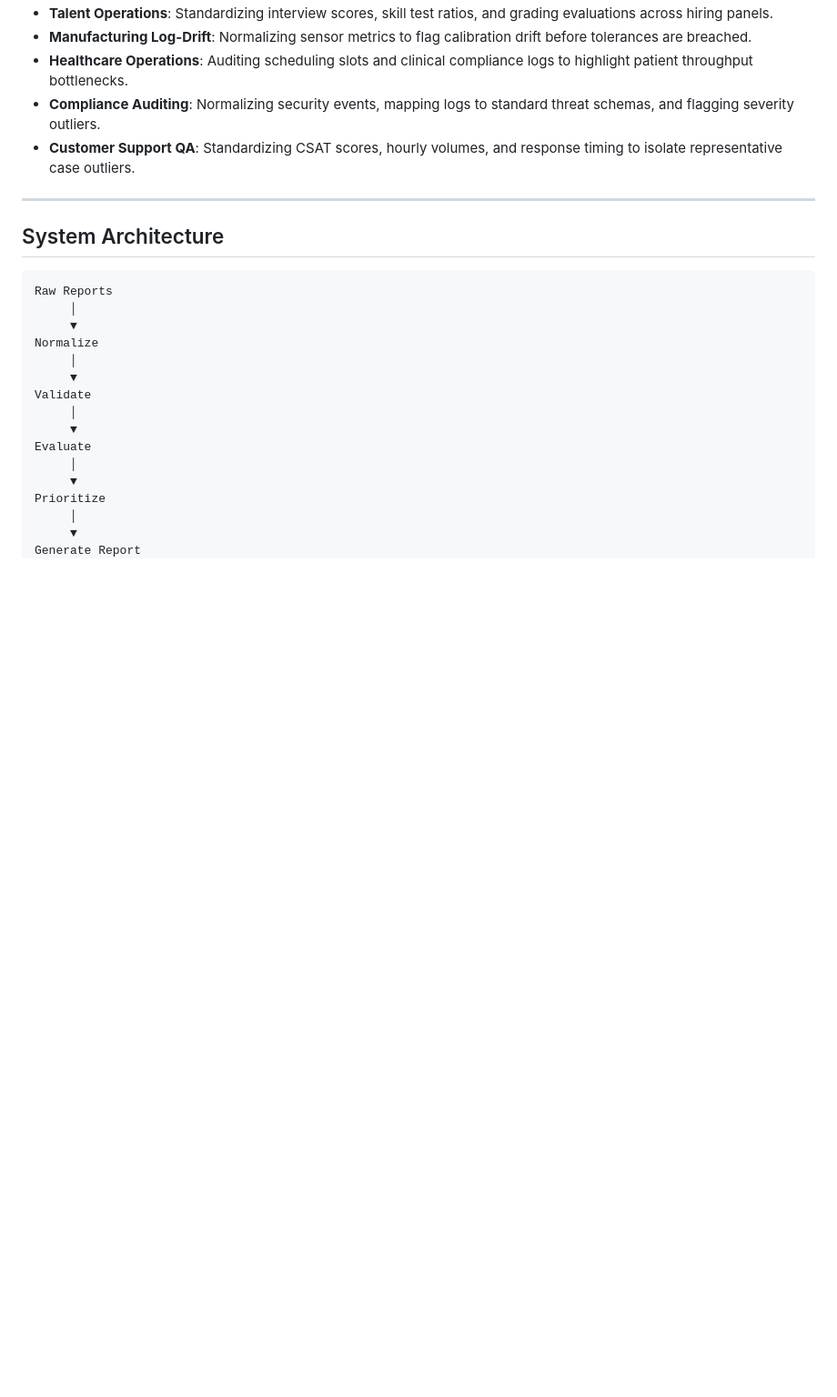
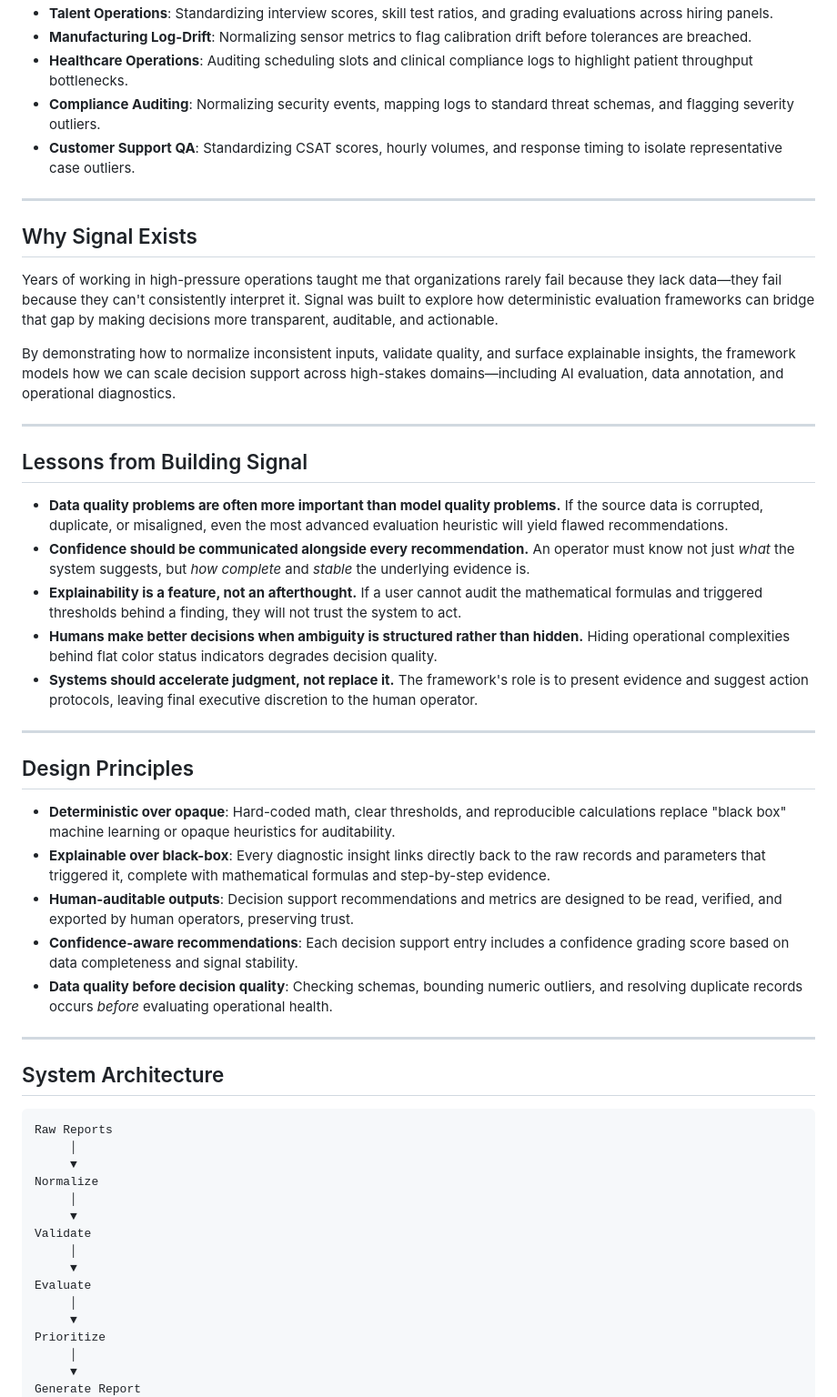
Before and after one commit to rouguemuse/signal-ops-intelligence, a Markdown page: README.md, the part around one of its changes. Shown at 91% size. Drawn GitHub-style; blank space fills up the shorter version.

Commit message:
Add CASE_STUDY.md narrative walkthrough and integrate personal Why Signal Exists and Lessons Learned to README

```diff
--- a/README.md
+++ b/README.md
@@ -25,6 +25,34 @@ For example:
 * **Healthcare Operations**: Auditing scheduling slots and clinical compliance logs to highlight patient throughput bottlenecks.
 * **Compliance Auditing**: Normalizing security events, mapping logs to standard threat schemas, and flagging severity outliers.
 * **Customer Support QA**: Standardizing CSAT scores, hourly volumes, and response timing to isolate representative case outliers.
+
+---
+
+## Why Signal Exists
+
+Years of working in high-pressure operations taught me that organizations rarely fail because they lack data—they fail because they can't consistently interpret it. Signal was built to explore how deterministic evaluation frameworks can bridge that gap by making decisions more transparent, auditable, and actionable.
+
+By demonstrating how to normalize inconsistent inputs, validate quality, and surface explainable insights, the framework models how we can scale decision support across high-stakes domains—including AI evaluation, data annotation, and operational diagnostics.
+
+---
+
+## Lessons from Building Signal
+
+* **Data quality problems are often more important than model quality problems.** If the source data is corrupted, duplicate, or misaligned, even the most advanced evaluation heuristic will yield flawed recommendations.
+* **Confidence should be communicated alongside every recommendation.** An operator must know not just *what* the system suggests, but *how complete* and *stable* the underlying evidence is.
+* **Explainability is a feature, not an afterthought.** If a user cannot audit the mathematical formulas and triggered thresholds behind a finding, they will not trust the system to act.
+* **Humans make better decisions when ambiguity is structured rather than hidden.** Hiding operational complexities behind flat color status indicators degrades decision quality.
+* **Systems should accelerate judgment, not replace it.** The framework's role is to present evidence and suggest action protocols, leaving final executive discretion to the human operator.
+
+---
+
+## Design Principles
+
+* **Deterministic over opaque**: Hard-coded math, clear thresholds, and reproducible calculations replace "black box" machine learning or opaque heuristics for auditability.
+* **Explainable over black-box**: Every diagnostic insight links directly back to the raw records and parameters that triggered it, complete with mathematical formulas and step-by-step evidence.
+* **Human-auditable outputs**: Decision support recommendations and metrics are designed to be read, verified, and exported by human operators, preserving trust.
+* **Confidence-aware recommendations**: Each decision support entry includes a confidence grading score based on data completeness and signal stability.
+* **Data quality before decision quality**: Checking schemas, bounding numeric outliers, and resolving duplicate records occurs *before* evaluating operational health.
 
 ---
 
```
Also changed, not shown: other parts of README.md (+0 -16 lines), CASE_STUDY.md (added, +78 -0 lines).
